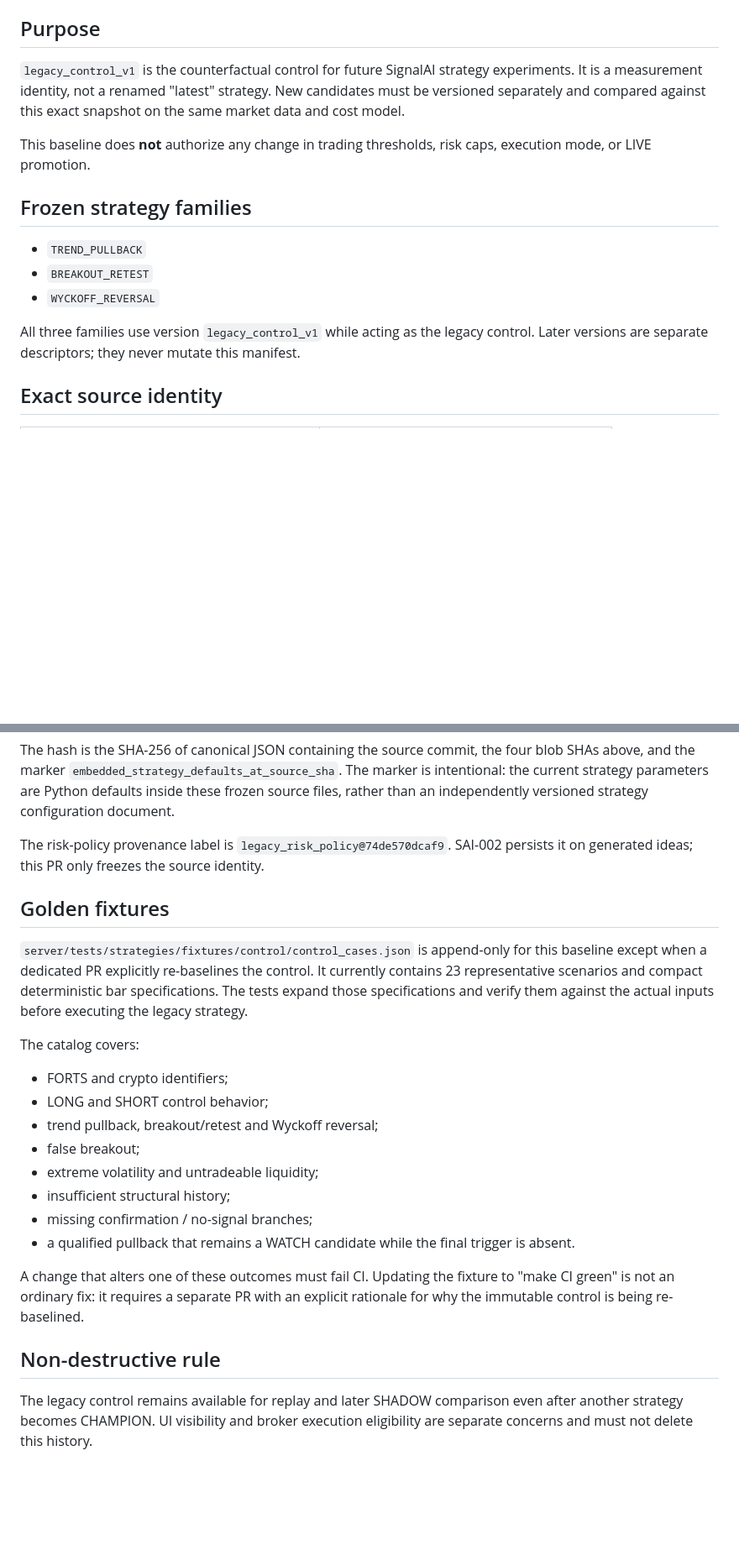
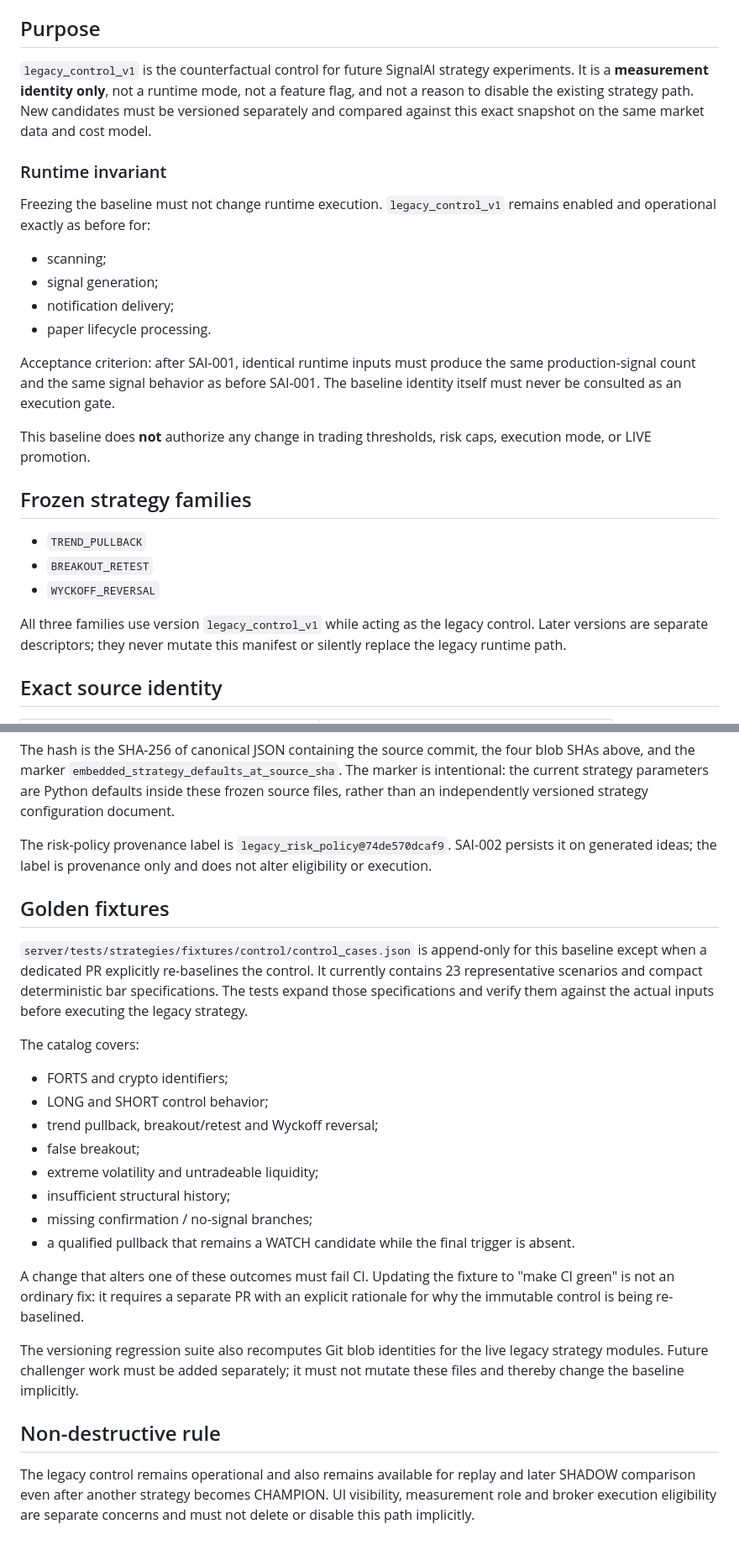
Before and after one commit to compas-psy/signalAI-mobileApp, a Markdown page: docs/trading/strategy-control-baseline.md, 2 parts joined by grey strips. Shown at 84% size. GitHub-like rendering; blank space fills up the shorter version.

Commit message:
docs: freeze identity without changing runtime execution

```diff
--- a/docs/trading/strategy-control-baseline.md
+++ b/docs/trading/strategy-control-baseline.md
@@ -7,9 +7,24 @@ Source commit: `74de570dcaf90900ece5c8e8c6c5f558ca4f49d7`
 ## Purpose
 
 `legacy_control_v1` is the counterfactual control for future SignalAI strategy
-experiments.  It is a measurement identity, not a renamed "latest" strategy.
-New candidates must be versioned separately and compared against this exact
+experiments. It is a **measurement identity only**, not a runtime mode, not a
+feature flag, and not a reason to disable the existing strategy path. New
+candidates must be versioned separately and compared against this exact
 snapshot on the same market data and cost model.
+
+### Runtime invariant
+
+Freezing the baseline must not change runtime execution. `legacy_control_v1`
+remains enabled and operational exactly as before for:
+
+- scanning;
+- signal generation;
+- notification delivery;
+- paper lifecycle processing.
+
+Acceptance criterion: after SAI-001, identical runtime inputs must produce the
+same production-signal count and the same signal behavior as before SAI-001.
+The baseline identity itself must never be consulted as an execution gate.
 
 This baseline does **not** authorize any change in trading thresholds, risk
 caps, execution mode, or LIVE promotion.
@@ -21,8 +36,8 @@ caps, execution mode, or LIVE promotion.
 - `WYCKOFF_REVERSAL`
 
 All three families use version `legacy_control_v1` while acting as the legacy
-control.  Later versions are separate descriptors; they never mutate this
-manifest.
+control. Later versions are separate descriptors; they never mutate this
+manifest or silently replace the legacy runtime path.
 
 ## Exact source identity
 
@@ -44,15 +59,15 @@ inside these frozen source files, rather than an independently versioned
 strategy configuration document.
 
 The risk-policy provenance label is
-`legacy_risk_policy@74de570dcaf9`.  SAI-002 persists it on generated ideas;
-this PR only freezes the source identity.
+`legacy_risk_policy@74de570dcaf9`. SAI-002 persists it on generated ideas; the
+label is provenance only and does not alter eligibility or execution.
 
 ## Golden fixtures
 
 `server/tests/strategies/fixtures/control/control_cases.json` is append-only for
 this baseline except when a dedicated PR explicitly re-baselines the control.
 It currently contains 23 representative scenarios and compact deterministic
-bar specifications.  The tests expand those specifications and verify them
+bar specifications. The tests expand those specifications and verify them
 against the actual inputs before executing the legacy strategy.
 
 The catalog covers:
@@ -67,12 +82,17 @@ The catalog covers:
 - a qualified pullback that remains a WATCH candidate while the final trigger
   is absent.
 
-A change that alters one of these outcomes must fail CI.  Updating the fixture
+A change that alters one of these outcomes must fail CI. Updating the fixture
 to "make CI green" is not an ordinary fix: it requires a separate PR with an
 explicit rationale for why the immutable control is being re-baselined.
 
+The versioning regression suite also recomputes Git blob identities for the
+live legacy strategy modules. Future challenger work must be added separately;
+it must not mutate these files and thereby change the baseline implicitly.
+
 ## Non-destructive rule
 
-The legacy control remains available for replay and later SHADOW comparison
-even after another strategy becomes CHAMPION.  UI visibility and broker
-execution eligibility are separate concerns and must not delete this history.
+The legacy control remains operational and also remains available for replay
+and later SHADOW comparison even after another strategy becomes CHAMPION. UI
+visibility, measurement role and broker execution eligibility are separate
+concerns and must not delete or disable this path implicitly.
```
